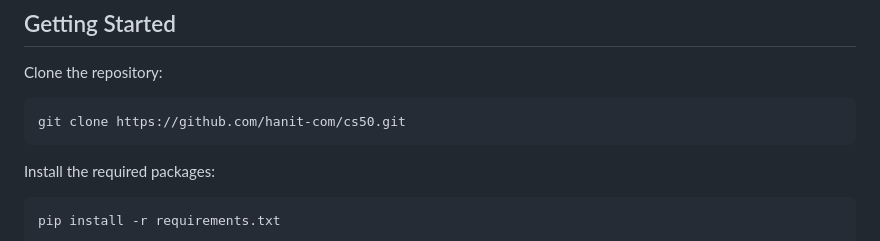
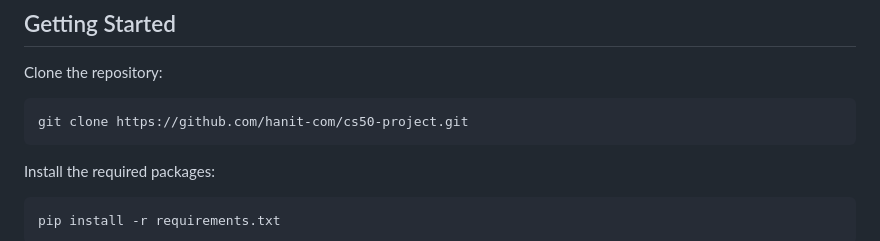
Before and after one commit to hanit-com/cs50-project, a Markdown page: README.md, the part around the change. GitHub-like rendering.

````diff
--- a/README.md
+++ b/README.md
@@ -22,7 +22,7 @@ On the client side, AJAX has been implemented using the jQuery JavaScript librar
 ## Getting Started
 Clone the repository:
 ```bash
-git clone https://github.com/hanit-com/cs50.git
+git clone https://github.com/hanit-com/cs50-project.git
 ```
 Install the required packages:
 ```bash
````
